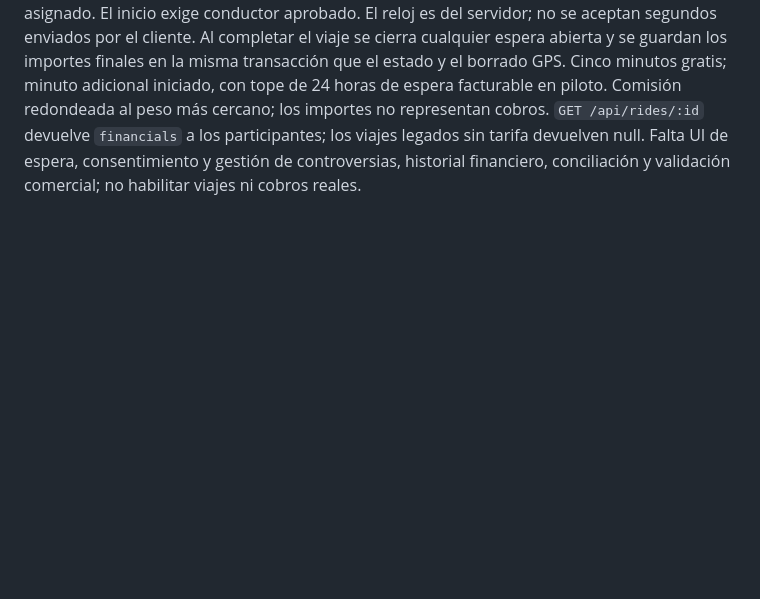
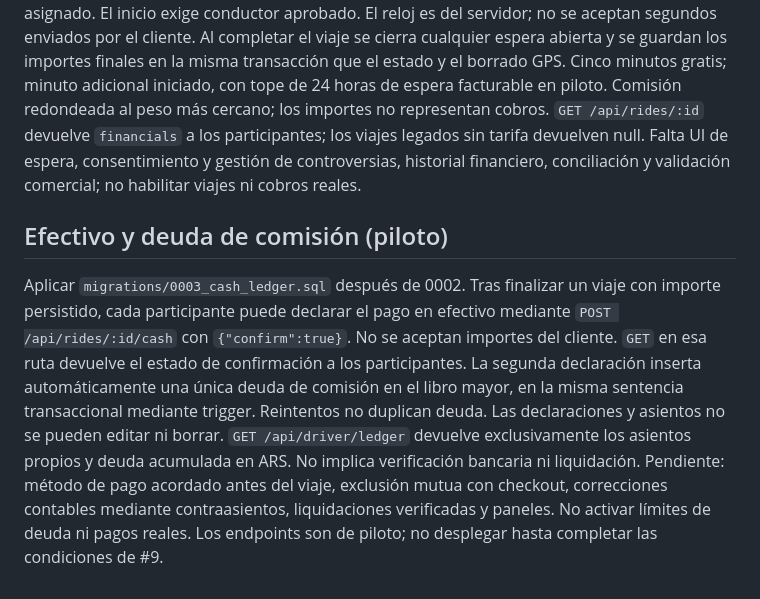
Before and after one commit to fernandomembrilla53-dot/Ver-en-mi-, a Markdown page: bm-viajes/backend/README.md, the part around the change. Drawn GitHub-style; blank space fills up the shorter version.

Commit message:
BM Viajes: document cash declarations and ledger limitations

```diff
--- a/bm-viajes/backend/README.md
+++ b/bm-viajes/backend/README.md
@@ -69,3 +69,7 @@ El sitio es una **demo pública instalable**. La API y D1 son infraestructura de
 ## Espera y cierre financiero de piloto
 
 `POST /api/rides/:id/wait` con `{ "action": "start" }` o `{ "action": "stop" }` registra un único intervalo de espera por ida y vuelta, solo durante un viaje en curso y por el conductor asignado. El inicio exige conductor aprobado. El reloj es del servidor; no se aceptan segundos enviados por el cliente. Al completar el viaje se cierra cualquier espera abierta y se guardan los importes finales en la misma transacción que el estado y el borrado GPS. Cinco minutos gratis; minuto adicional iniciado, con tope de 24 horas de espera facturable en piloto. Comisión redondeada al peso más cercano; los importes no representan cobros. `GET /api/rides/:id` devuelve `financials` a los participantes; los viajes legados sin tarifa devuelven null. Falta UI de espera, consentimiento y gestión de controversias, historial financiero, conciliación y validación comercial; no habilitar viajes ni cobros reales.
+
+## Efectivo y deuda de comisión (piloto)
+
+Aplicar `migrations/0003_cash_ledger.sql` después de 0002. Tras finalizar un viaje con importe persistido, cada participante puede declarar el pago en efectivo mediante `POST /api/rides/:id/cash` con `{"confirm":true}`. No se aceptan importes del cliente. `GET` en esa ruta devuelve el estado de confirmación a los participantes. La segunda declaración inserta automáticamente una única deuda de comisión en el libro mayor, en la misma sentencia transaccional mediante trigger. Reintentos no duplican deuda. Las declaraciones y asientos no se pueden editar ni borrar. `GET /api/driver/ledger` devuelve exclusivamente los asientos propios y deuda acumulada en ARS. No implica verificación bancaria ni liquidación. Pendiente: método de pago acordado antes del viaje, exclusión mutua con checkout, correcciones contables mediante contraasientos, liquidaciones verificadas y paneles. No activar límites de deuda ni pagos reales. Los endpoints son de piloto; no desplegar hasta completar las condiciones de #9.
```
